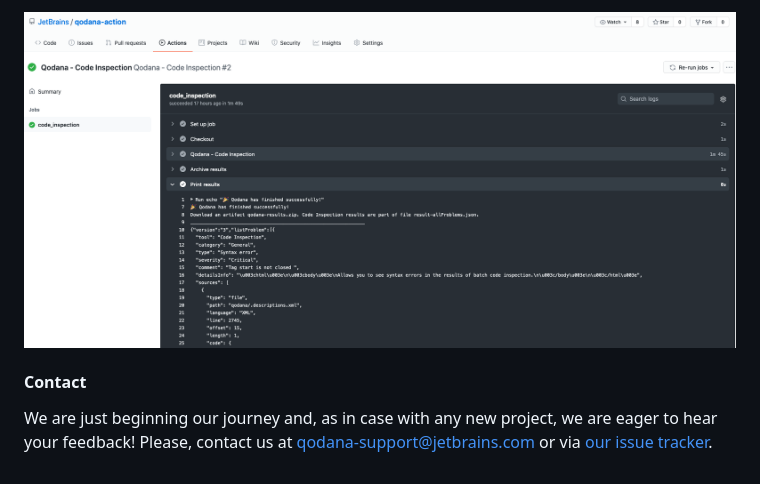
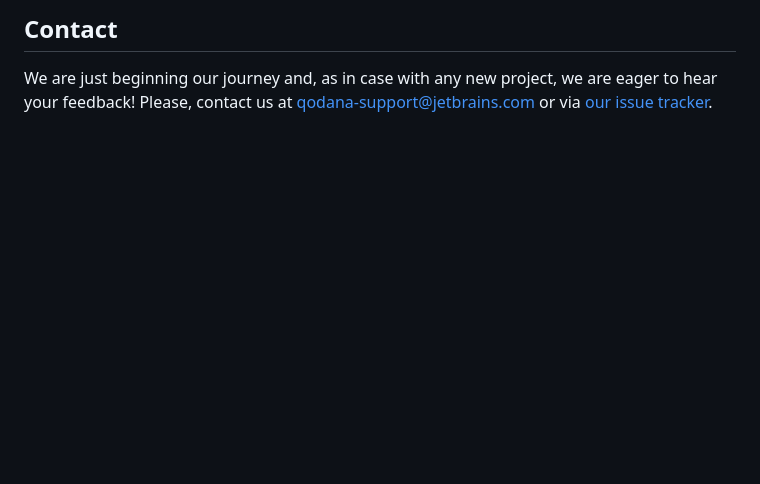
Before and after one commit to JetBrains/Qodana, a Markdown page: GitHub/README.md, the part around one of its changes. Drawn GitHub-style; pictures changed too: resources/qodana-github-action-result.png (deleted); blank space fills up the shorter version.

```diff
--- a/GitHub/README.md
+++ b/GitHub/README.md
@@ -44,8 +46,5 @@ Read the guidelines in [this repository](https://github.com/JetBrains/qodana-act
 
-![Qodana Github Action](../resources/qodana-github-action-result.png)
-
-
-#### Contact
+## Contact
 
 We are just beginning our journey and, as in case with any new project, we are eager to hear your feedback!
 Please, contact us at [qodana-support@jetbrains.com](mailto:qodana-support@jetbrains.com) or via [our issue tracker](https://youtrack.jetbrains.com/newIssue?project=QD).
```
Also changed, not shown: other parts of GitHub/README.md (+14 -12 lines), resources/qodana-app-banner.png.
